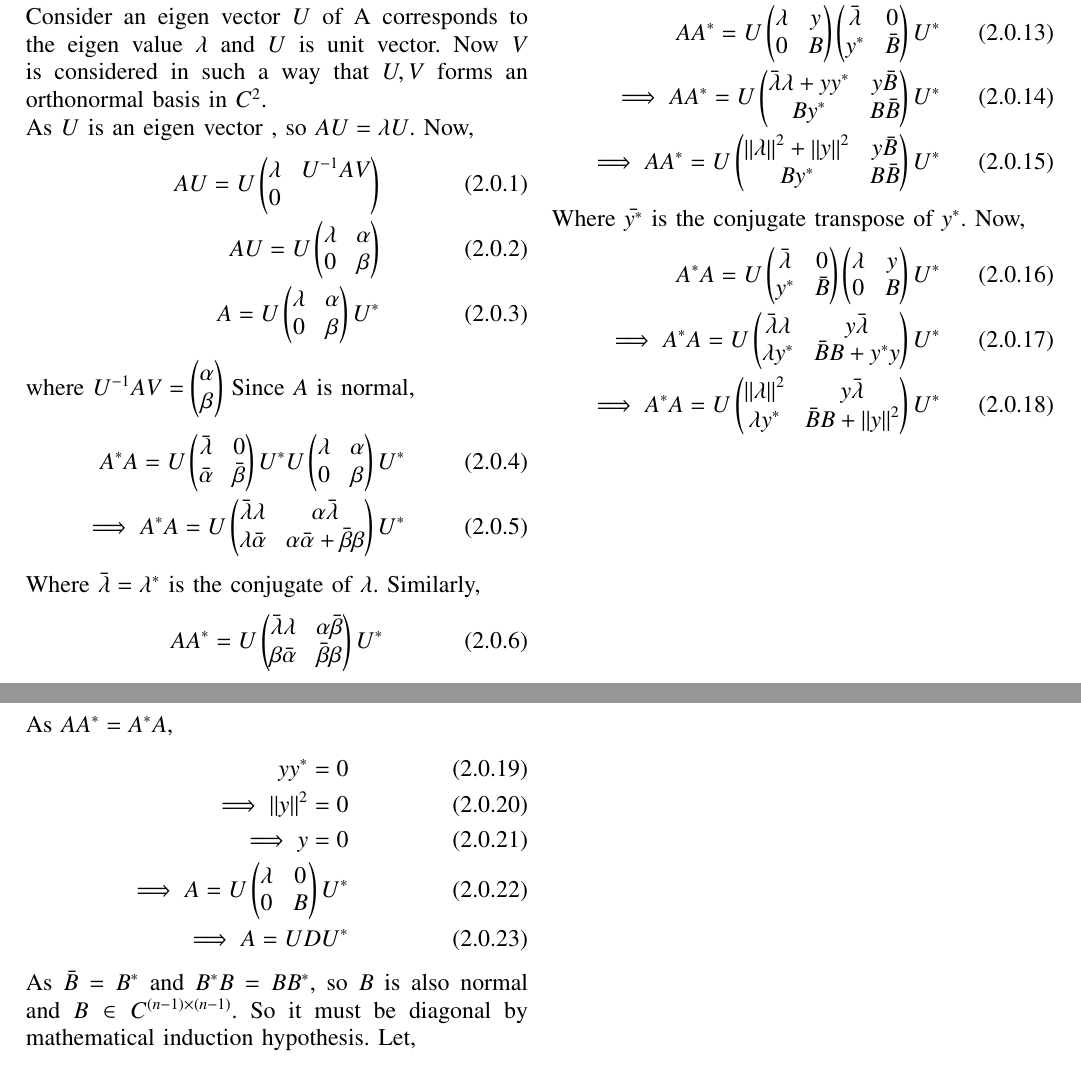
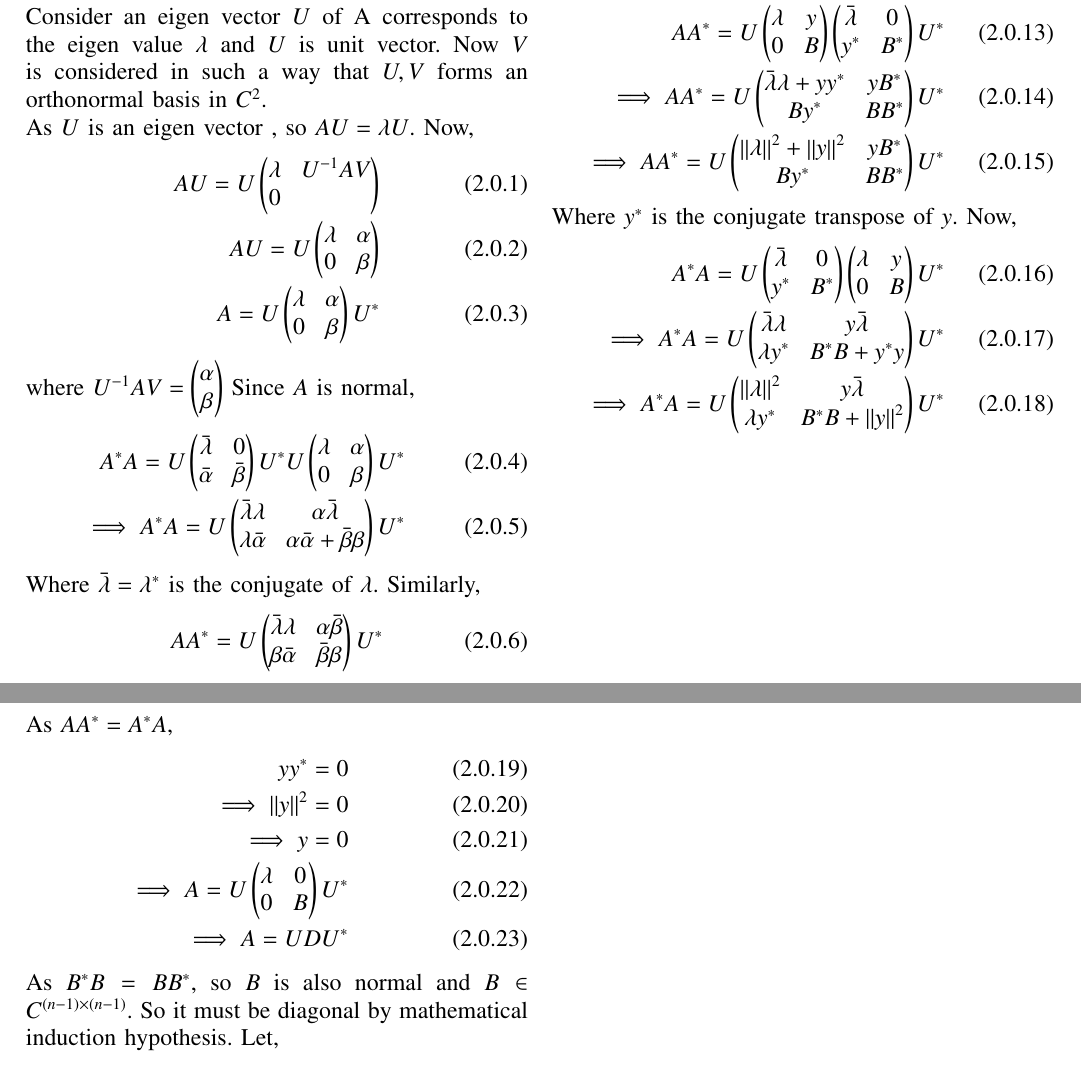
Before and after one commit to JayatiD93/Challenge-problem_4, a LaTeX paper (Challenge_problem.tex): two parts of pages 1 and 2 of 2, joined at a grey line, cut so that both start at the same text. Compiled offline with pdfLaTeX.

Commit message:
2nd commit

```diff
--- a/Challenge_problem.tex
+++ b/Challenge_problem.tex
@@ -247,16 +247,16 @@ AU = U\myvec{\lambda & y\\0 & B}
 \end{align}
 where $B \in C^{(n-1)\times(n-1)}$, we decompose the matrix $A$ into blocks and compute the products of $A A^*$ and $A^* A$ as follows:
 \begin{align}
-A A^* =  U \myvec{\lambda & y\\0 & B}\myvec{\bar{\lambda} & 0\\y^* & \bar{B}}U^*\\
-\implies A A^* =  U \myvec{\bar{\lambda}\lambda + yy^* & y\bar{B}\\By^* & B\bar{B}} U^*\\
-\implies A A^* = U \myvec{\norm{\lambda}^2 + \norm{y}^2 & y \bar{B}\\By^* & B\bar{B}} U^*
+A A^* =  U \myvec{\lambda & y\\0 & B}\myvec{\bar{\lambda} & 0\\y^* & B^*}U^*\\
+\implies A A^* =  U \myvec{\bar{\lambda}\lambda + yy^* & yB^*\\By^* & BB^*} U^*\\
+\implies A A^* = U \myvec{\norm{\lambda}^2 + \norm{y}^2 & y B^*\\By^* & BB^*} U^*
 \end{align}
-Where $\bar{y^*}$ is the conjugate transpose of $y^*$.
+Where $y^*$ is the conjugate transpose of $y$.
 Now,
 \begin{align}
-A^* A = U \myvec{\bar{\lambda} & 0\\y^* & \bar{B}}\myvec{\lambda & y\\0 & B}U^*\\
-\implies A^* A =  U \myvec{\bar{\lambda}\lambda & y \bar{\lambda}\\\lambda y^* & \bar{B}B + y^*y} U^*\\
-\implies A^* A =U \myvec{\norm{\lambda}^2 & y \bar{\lambda}\\\lambda y^* & \bar{B}B + \norm{y}^2} U^*
+A^* A = U \myvec{\bar{\lambda} & 0\\y^* & B^*}\myvec{\lambda & y\\0 & B}U^*\\
+\implies A^* A =  U \myvec{\bar{\lambda}\lambda & y \bar{\lambda}\\\lambda y^* & B^*B + y^*y} U^*\\
+\implies A^* A =U \myvec{\norm{\lambda}^2 & y \bar{\lambda}\\\lambda y^* & B^*B + \norm{y}^2} U^*
 \end{align}
 As $A A^* = A^* A$,
 \begin{align}
@@ -266,7 +266,7 @@ y y^* = 0\\
 \implies A = U \myvec{\lambda & 0\\0 & B} U^*\\
 \implies A = U D U^*
 \end{align}
-As $\bar{B} = B^*$ and $B^* B = B B^*$, so $B$ is also normal and $B \in C^{(n-1)\times(n-1)}$. So it must be diagonal by mathematical induction hypothesis.
+As $B^* B = B B^*$, so $B$ is also normal and $B \in C^{(n-1)\times(n-1)}$. So it must be diagonal by mathematical induction hypothesis.
 Let,
 \begin{align}
 B = M D_1 M^*
```
Also changed, not shown: Challenge_problem.pdf, Challenge_problem.tex (1 more changed lines).
